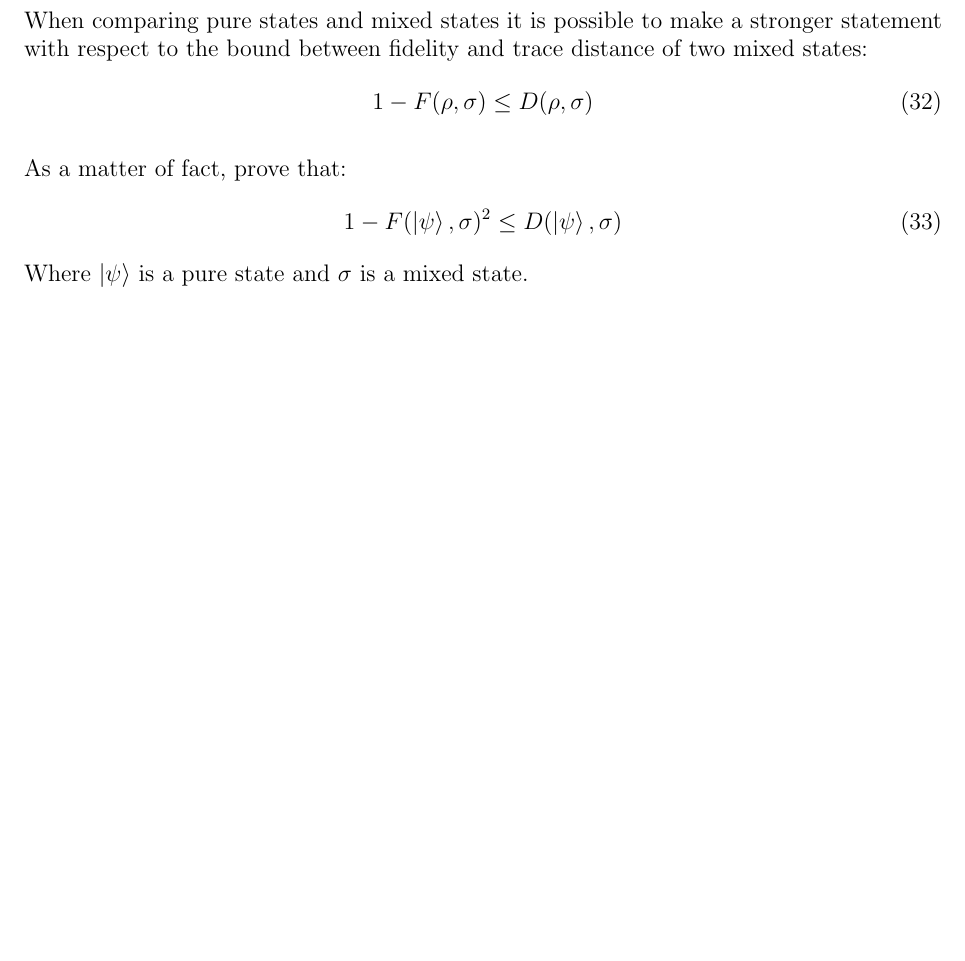
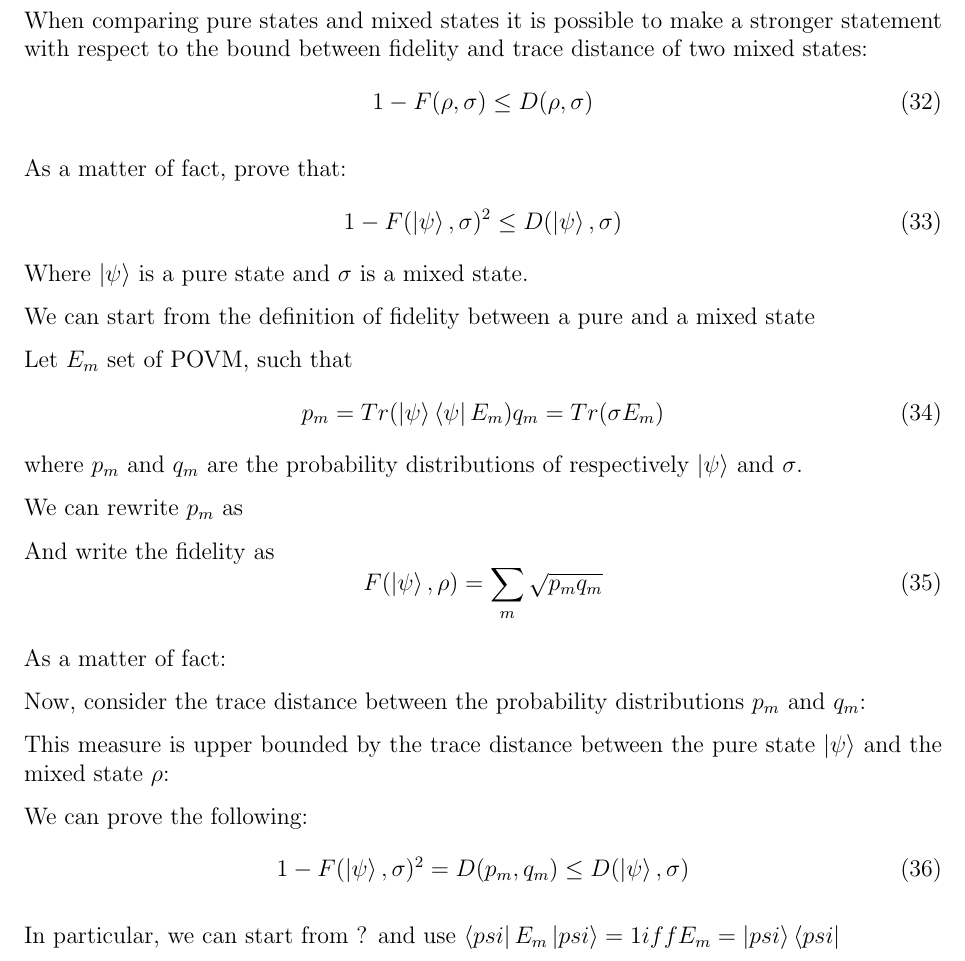
Before and after one commit to LorenzoLaCorte/nielsen-and-chuang-ch-8-and-9-assignment, a LaTeX thesis (main.tex): part of page 6 of 6, cut so that both start at the same text, the shorter picture padded with empty space. Compiled offline with pdfLaTeX.

Commit message:
Add structure for 9.21

```diff
--- a/main.tex
+++ b/main.tex
@@ -221,7 +221,39 @@ As a matter of fact, prove that:
 \end{equation}
 Where $\ket{\psi}$ is a pure state and $\sigma$ is a mixed state.
 
+We can start from the definition of fidelity between a pure and a mixed state
+% todo: add it
 
+Let $E_m$ set of POVM, such that
+\begin{equation}
+    p_m = Tr(\ket{\psi}\bra{\psi} E_m)
+    q_m = Tr(\sigma E_m)
+\end{equation}
+where $p_m$ and $q_m$ are the probability distributions of respectively $\ket{\psi}$ and $\sigma$.
 
+We can rewrite $p_m$ as
+% todo: add equation that brings to $\bra{\psi}Em\ket{psi}$
+
+And write the fidelity as
+\begin{equation}
+    F(\ket{\psi}, \rho) = \sum_{m} \sqrt{p_m q_m}
+\end{equation}
+
+As a matter of fact:
+% todo: add the math to show the statement, using $\bra{psi}E_m\ket{psi} = 1 iff E_m = \ket{psi}\bra{psi}$
+
+Now, consider the trace distance between the probability distributions $p_m$ and $q_m$:
+% todo: add
+
+This measure is upper bounded by the trace distance between the pure state $\ket{\psi}$ and the mixed state $\rho$:
+% todo: add
+
+We can prove the following:
+\begin{equation}
+    1 - F(\ket{\psi}, \sigma)^2 = D(p_m, q_m) \leq D(\ket{\psi}, \sigma)
+\end{equation}
+
+In particular, we can start from ? and use $\bra{psi}E_m\ket{psi} = 1 iff E_m = \ket{psi}\bra{psi}$
+% todo: add
 
 \end{document}
```
Also changed, not shown: 3 other files.
